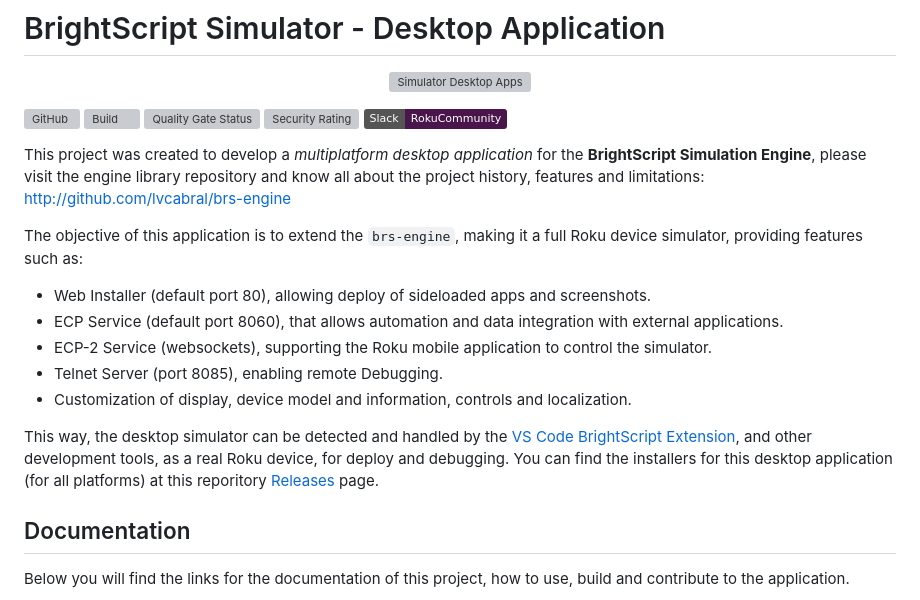
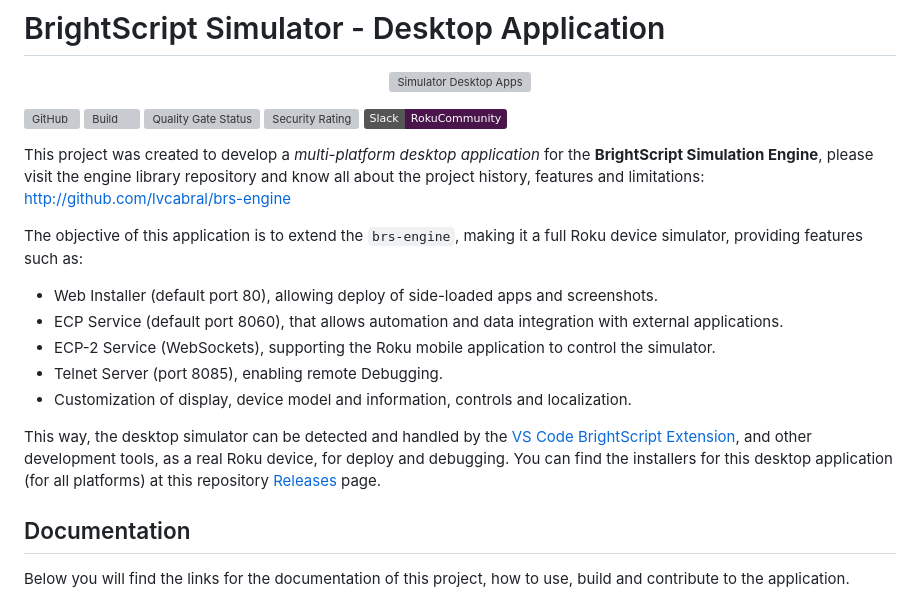
Before and after one commit to lvcabral/brs-desktop, a Markdown page: README.md, the part around the change. Rendered like a GitHub page; badges without logos; grey boxes are pictures that could not be loaded.

```diff
--- a/README.md
+++ b/README.md
@@ -9,18 +9,17 @@
 [![Security Rating](https://sonarcloud.io/api/project_badges/measure?project=lvcabral_brs-emu-app&metric=security_rating)](https://sonarcloud.io/summary/new_code?id=lvcabral_brs-emu-app)
 [![Slack](https://img.shields.io/badge/Slack-RokuCommunity-4A154B?logo=slack)](https://join.slack.com/t/rokudevelopers/shared_invite/zt-4vw7rg6v-NH46oY7hTktpRIBM_zGvwA)
 
-
-This project was created to develop a _multiplatform desktop application_ for the **BrightScript Simulation Engine**, please visit the engine library repository and know all about the project history, features and limitations: http://github.com/lvcabral/brs-engine
+This project was created to develop a _multi-platform desktop application_ for the **BrightScript Simulation Engine**, please visit the engine library repository and know all about the project history, features and limitations: http://github.com/lvcabral/brs-engine
 
 The objective of this application is to extend the `brs-engine`, making it a full Roku device simulator, providing features such as:
 
-- Web Installer (default port 80), allowing deploy of sideloaded apps and screenshots.
+- Web Installer (default port 80), allowing deploy of side-loaded apps and screenshots.
 - ECP Service (default port 8060), that allows automation and data integration with external applications.
-- ECP-2 Service (websockets), supporting the Roku mobile application to control the simulator.
+- ECP-2 Service (WebSockets), supporting the Roku mobile application to control the simulator.
 - Telnet Server (port 8085), enabling remote Debugging.
 - Customization of display, device model and information, controls and localization.
 
-This way, the desktop simulator can be detected and handled by the [VS Code BrightScript Extension](https://marketplace.visualstudio.com/items?itemName=RokuCommunity.brightscript), and other development tools, as a real Roku device, for deploy and debugging. You can find the installers for this desktop application (for all platforms) at this reporitory [Releases](https://github.com/lvcabral/brs-desktop/releases) page.
+This way, the desktop simulator can be detected and handled by the [VS Code BrightScript Extension](https://marketplace.visualstudio.com/items?itemName=RokuCommunity.brightscript), and other development tools, as a real Roku device, for deploy and debugging. You can find the installers for this desktop application (for all platforms) at this repository [Releases](https://github.com/lvcabral/brs-desktop/releases) page.
 
 ## Documentation
 
```
Also changed, not shown: docs/how-to-use.md (+11 -3 lines), docs/images/app-menu.gif, docs/images/editor-console.png (added), 12 other files.
